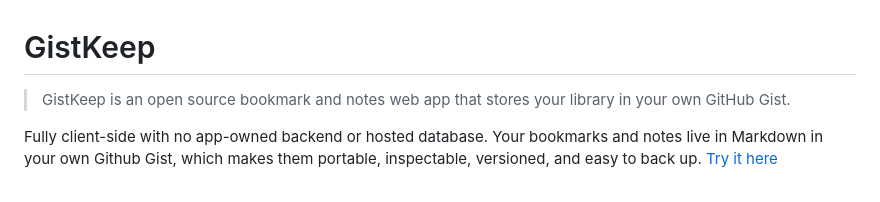
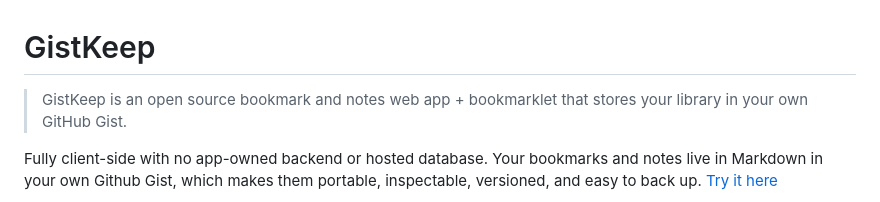
Before and after one commit to chrisdiana/gistkeep, a Markdown page: README.md, the part around the change. Rendered like a GitHub page.

```diff
--- a/README.md
+++ b/README.md
@@ -1,6 +1,6 @@
 # GistKeep
 
-> GistKeep is an open source bookmark and notes web app that stores your library in your own GitHub Gist.
+> GistKeep is an open source bookmark and notes web app + bookmarklet that stores your library in your own GitHub Gist.
 
 Fully client-side with no app-owned backend or hosted database. Your bookmarks and notes live in Markdown in your own Github Gist, which makes them portable, inspectable, versioned, and easy to back up. [Try it here](https://chrisdiana.github.io/gistkeep/app.html)
 
```
